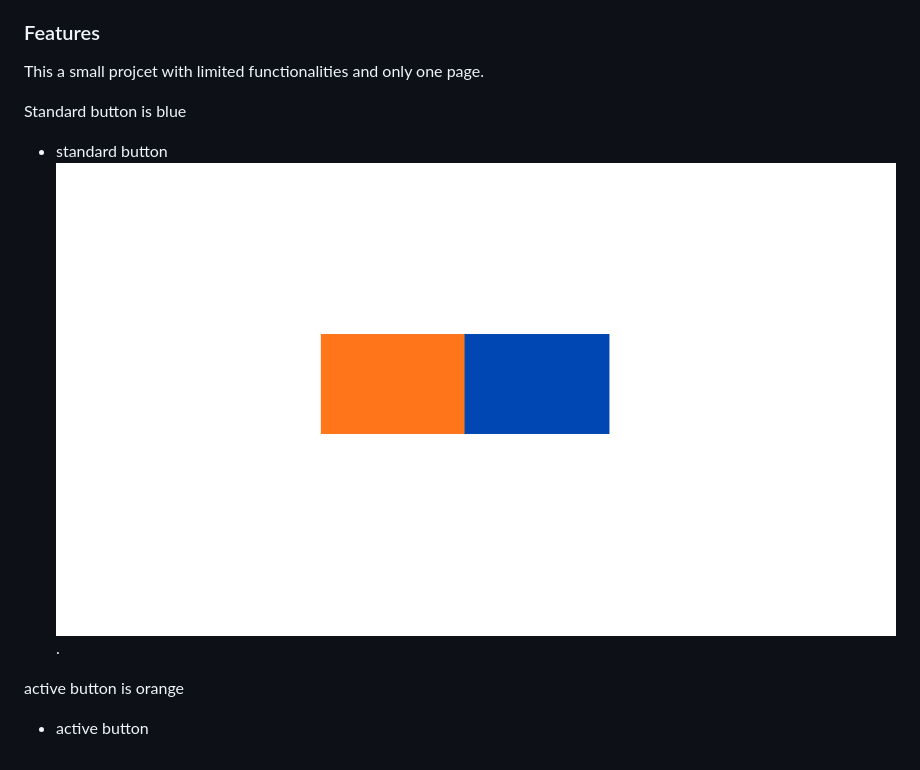
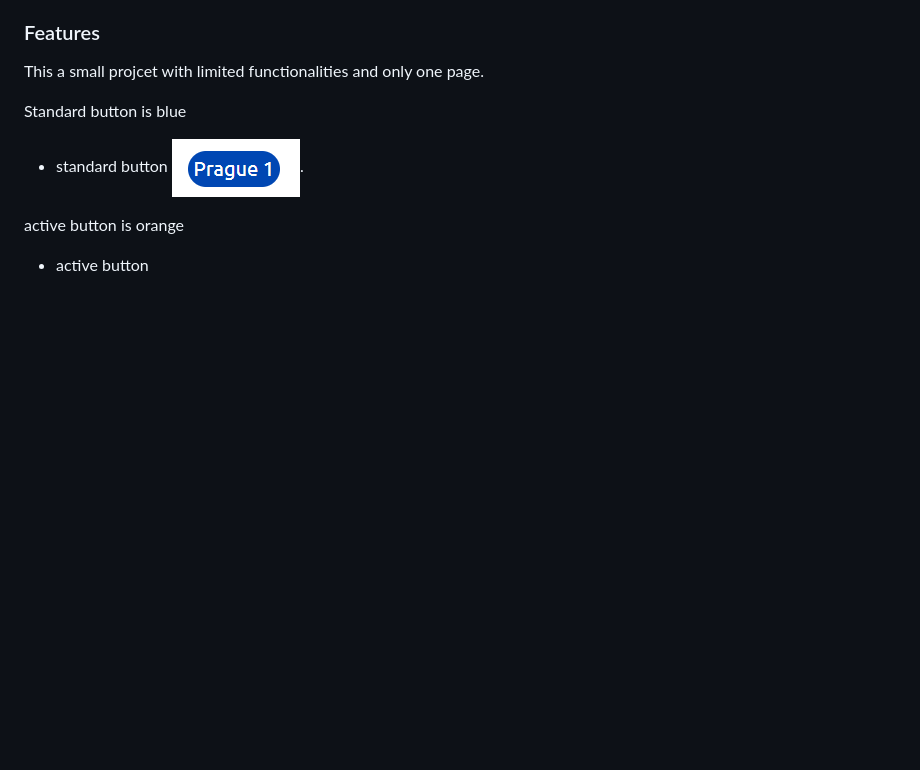
Before and after one commit to JJohnyy/rent-calculator, a Markdown page: readme.md, the part around the change. Drawn GitHub-style; blank space fills up the shorter version.

Commit message:
reanamed pictures

```diff
--- a/readme.md
+++ b/readme.md
@@ -60,7 +60,7 @@ This a small projcet with limited functionalities and only one page.
 
 Standard button is blue
 * standard button
-![standard-button](assets/images/colors.png).
+![standard-button](assets/images/blueButton.png).
 
 active button is orange
 * active button
```
Also changed, not shown: assets/images/blueButton.png (renamed from assets/images/blue button.png), assets/images/checkButtons.png (renamed from assets/images/check buttons.png), assets/images/floorSize.png (renamed from assets/images/floor size.png), assets/images/orangeButton.png (renamed from assets/images/orange button.png), assets/images/priceArea.png (renamed from assets/images/price area.png), assets/images/resultButton.png (renamed from assets/images/result button.png).
